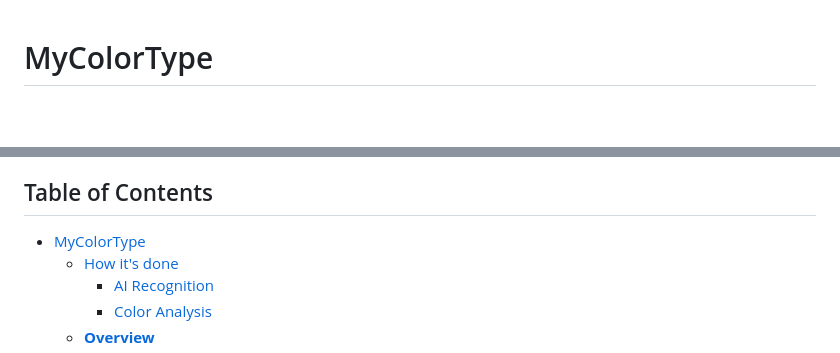
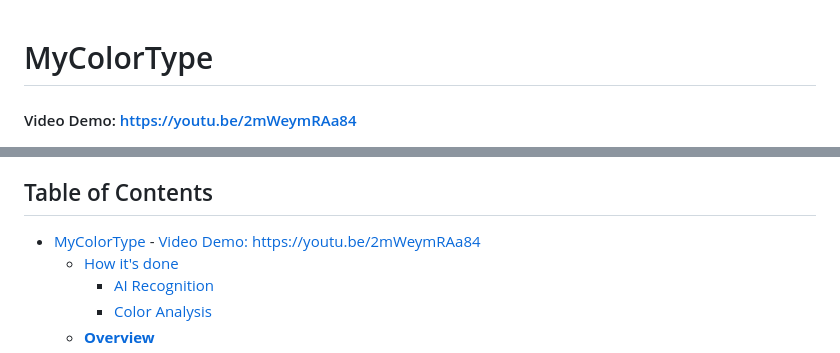
Before and after one commit to Svetlanazav/mycolortype, a Markdown page: README.md, 2 parts joined by grey strips. Rendered like a GitHub page; blank space fills up the shorter version.

Commit message:
Thu, Jan 16, 2025, 4:48 PM +01:00

```diff
--- a/README.md
+++ b/README.md
@@ -1,4 +1,6 @@
 # MyColorType
+
+#### Video Demo: https://youtu.be/2mWeymRAa84
 
 ![MyColorType](./cover.png)
 
@@ -138,7 +140,7 @@ This project combines the power of modern web development frameworks and advance
 
 ## Table of Contents
 
-- [MyColorType](#mycolortype)
+- [MyColorType](#mycolortype) - [Video Demo: https://youtu.be/2mWeymRAa84](#video-demo-httpsyoutube2mweymraa84)
   - [How it's done](#how-its-done)
     - [AI Recognition](#ai-recognition)
     - [Color Analysis](#color-analysis)
```
